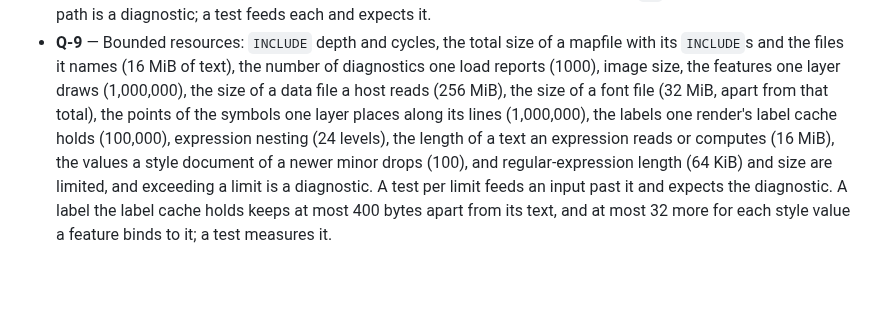
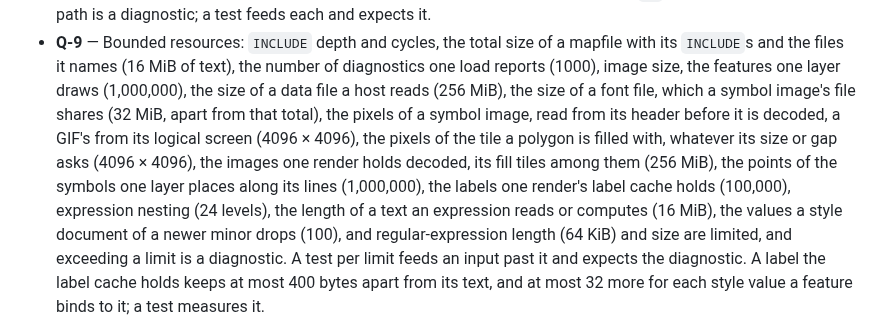
Before and after one commit to hivevm/forager, a Markdown page: docs/SPECIFICATION.md, the part around the change. GitHub-like rendering; blank space fills up the shorter version.

Commit message:
docs(spec): bound in Q-9 symbol images, fill tiles and the images a render decodes
The maintainer's limits for pixmap symbols: a symbol image's file
shares the font's 32 MiB; at most 4096 x 4096 pixels per symbol image,
read from its header (a GIF's logical screen); the same per polygon
fill tile, whatever its size or gap asks; 256 MiB of decoded images per
render, fill tiles among them.

```diff
--- a/docs/SPECIFICATION.md
+++ b/docs/SPECIFICATION.md
@@ -113,8 +113,12 @@ from the threats below.
 - **Q-9** — Bounded resources: `INCLUDE` depth and cycles, the total size of a mapfile with its
   `INCLUDE`s and the files it names (16 MiB of text), the number of diagnostics one load reports
   (1000), image size, the features one layer draws (1,000,000), the size of a data file a host reads
-  (256 MiB), the size of a font file (32 MiB, apart from that total), the points of the symbols
-  one layer places along its lines (1,000,000), the labels one render's label cache holds
+  (256 MiB), the size of a font file, which a symbol image's file shares (32 MiB, apart from that
+  total), the pixels of a symbol image, read from its header before it is decoded, a GIF's from
+  its logical screen (4096 × 4096), the pixels of the tile a polygon is filled with, whatever its
+  size or gap asks (4096 × 4096), the images one render holds decoded, its fill tiles among them
+  (256 MiB), the points of the symbols one layer places along its lines (1,000,000), the labels
+  one render's label cache holds
   (100,000), expression nesting (24 levels), the length of a text an expression reads or computes
   (16 MiB), the values a style document of a newer minor drops (100), and regular-expression
   length (64 KiB) and size are limited, and exceeding a limit is a diagnostic. A test per limit
```
Also changed, not shown: 1 other file.
